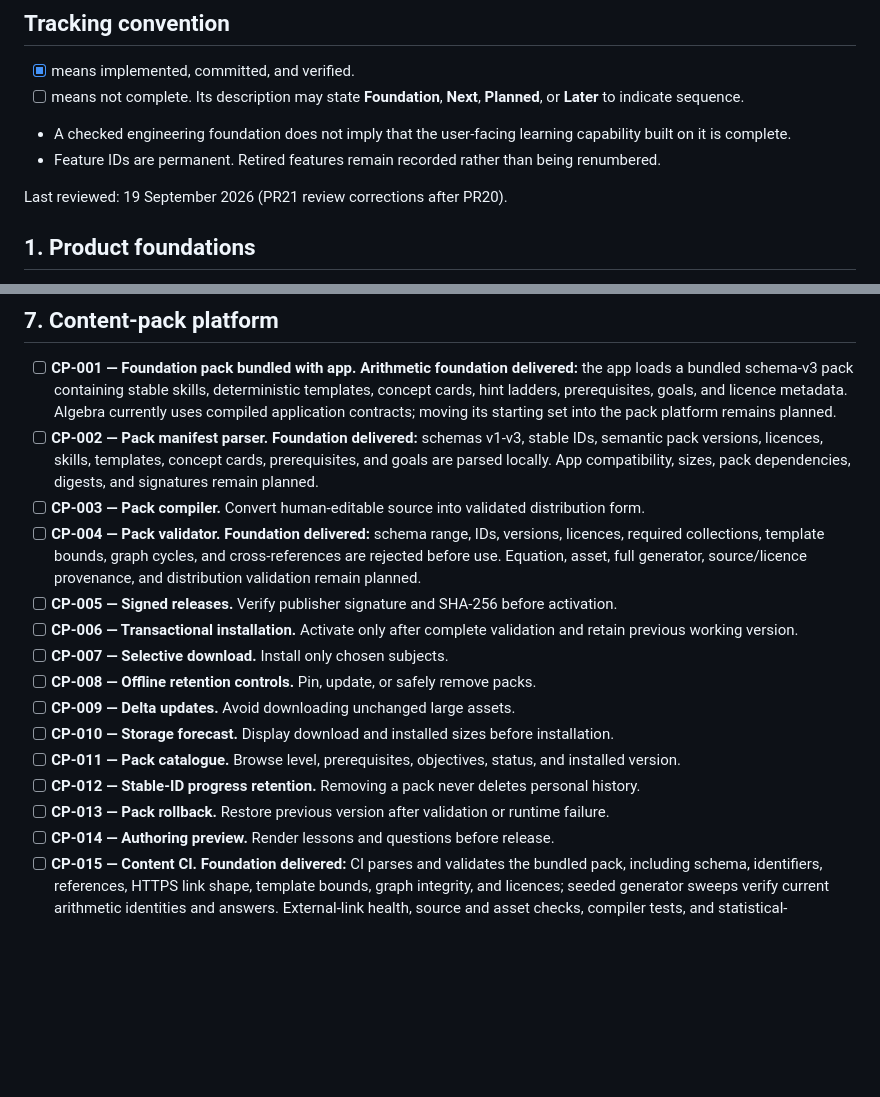
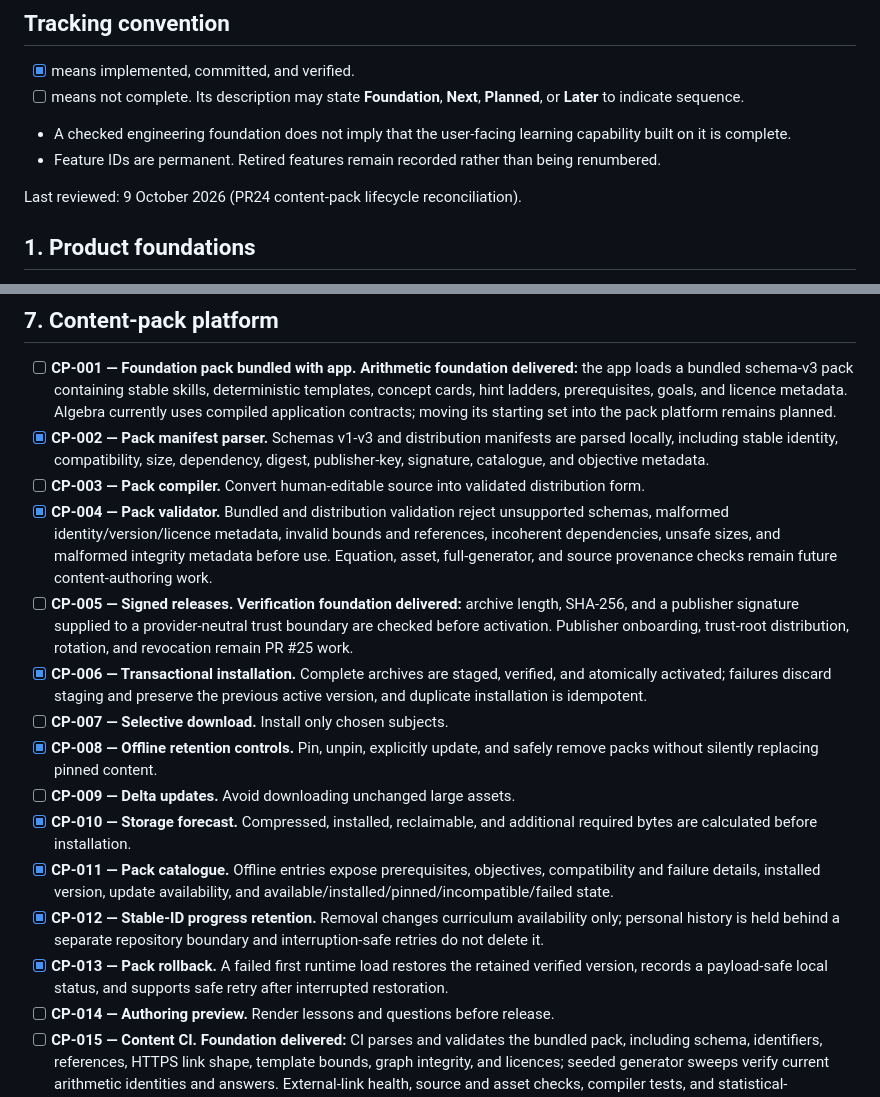
Before and after one commit to kswaroop1/ReMath, a Markdown page: docs/features.md, 2 parts joined by grey strips. Drawn GitHub-style; blank space fills up the shorter version.

Commit message:
docs: reconcile content pack lifecycle delivery

```diff
--- a/docs/features.md
+++ b/docs/features.md
@@ -17,7 +17,7 @@ This is the authoritative, numbered product and content backlog for ReMath.
 - Feature IDs are permanent. Retired features remain recorded rather than being
   renumbered.
 
-Last reviewed: 19 September 2026 (PR21 review corrections after PR20).
+Last reviewed: 9 October 2026 (PR24 content-pack lifecycle reconciliation).
 
 ## 1. Product foundations
 
@@ -314,31 +314,38 @@ Last reviewed: 19 September 2026 (PR21 review corrections after PR20).
   deterministic templates, concept cards, hint ladders, prerequisites, goals,
   and licence metadata. Algebra currently uses compiled application contracts;
   moving its starting set into the pack platform remains planned.
-- [ ] **CP-002 — Pack manifest parser.** **Foundation delivered:** schemas v1-v3,
-  stable IDs, semantic pack versions, licences, skills, templates, concept cards,
-  prerequisites, and goals are parsed locally. App compatibility, sizes, pack
-  dependencies, digests, and signatures remain planned.
+- [x] **CP-002 — Pack manifest parser.** Schemas v1-v3 and distribution manifests
+  are parsed locally, including stable identity, compatibility, size, dependency,
+  digest, publisher-key, signature, catalogue, and objective metadata.
 - [ ] **CP-003 — Pack compiler.** Convert human-editable source into validated
   distribution form.
-- [ ] **CP-004 — Pack validator.** **Foundation delivered:** schema range, IDs,
-  versions, licences, required collections, template bounds, graph cycles, and
-  cross-references are rejected before use. Equation, asset, full generator,
-  source/licence provenance, and distribution validation remain planned.
-- [ ] **CP-005 — Signed releases.** Verify publisher signature and SHA-256 before
-  activation.
-- [ ] **CP-006 — Transactional installation.** Activate only after complete
-  validation and retain previous working version.
+- [x] **CP-004 — Pack validator.** Bundled and distribution validation reject
+  unsupported schemas, malformed identity/version/licence metadata, invalid
+  bounds and references, incoherent dependencies, unsafe sizes, and malformed
+  integrity metadata before use. Equation, asset, full-generator, and source
+  provenance checks remain future content-authoring work.
+- [ ] **CP-005 — Signed releases.** **Verification foundation delivered:** archive
+  length, SHA-256, and a publisher signature supplied to a provider-neutral trust
+  boundary are checked before activation. Publisher onboarding, trust-root
+  distribution, rotation, and revocation remain PR #25 work.
+- [x] **CP-006 — Transactional installation.** Complete archives are staged,
+  verified, and atomically activated; failures discard staging and preserve the
+  previous active version, and duplicate installation is idempotent.
 - [ ] **CP-007 — Selective download.** Install only chosen subjects.
-- [ ] **CP-008 — Offline retention controls.** Pin, update, or safely remove packs.
+- [x] **CP-008 — Offline retention controls.** Pin, unpin, explicitly update, and
+  safely remove packs without silently replacing pinned content.
 - [ ] **CP-009 — Delta updates.** Avoid downloading unchanged large assets.
-- [ ] **CP-010 — Storage forecast.** Display download and installed sizes before
-  installation.
-- [ ] **CP-011 — Pack catalogue.** Browse level, prerequisites, objectives, status,
-  and installed version.
-- [ ] **CP-012 — Stable-ID progress retention.** Removing a pack never deletes
-  personal history.
-- [ ] **CP-013 — Pack rollback.** Restore previous version after validation or
-  runtime failure.
+- [x] **CP-010 — Storage forecast.** Compressed, installed, reclaimable, and
+  additional required bytes are calculated before installation.
+- [x] **CP-011 — Pack catalogue.** Offline entries expose prerequisites,
+  objectives, compatibility and failure details, installed version, update
+  availability, and available/installed/pinned/incompatible/failed state.
+- [x] **CP-012 — Stable-ID progress retention.** Removal changes curriculum
+  availability only; personal history is held behind a separate repository
+  boundary and interruption-safe retries do not delete it.
+- [x] **CP-013 — Pack rollback.** A failed first runtime load restores the retained
+  verified version, records a payload-safe local status, and supports safe retry
+  after interrupted restoration.
 - [ ] **CP-014 — Authoring preview.** Render lessons and questions before release.
 - [ ] **CP-015 — Content CI.** **Foundation delivered:** CI parses and validates
   the bundled pack, including schema, identifiers, references, HTTPS link shape,
```
Also changed, not shown: docs/slices/content-pack-lifecycle.md (+13 -0 lines), 1 other file.
